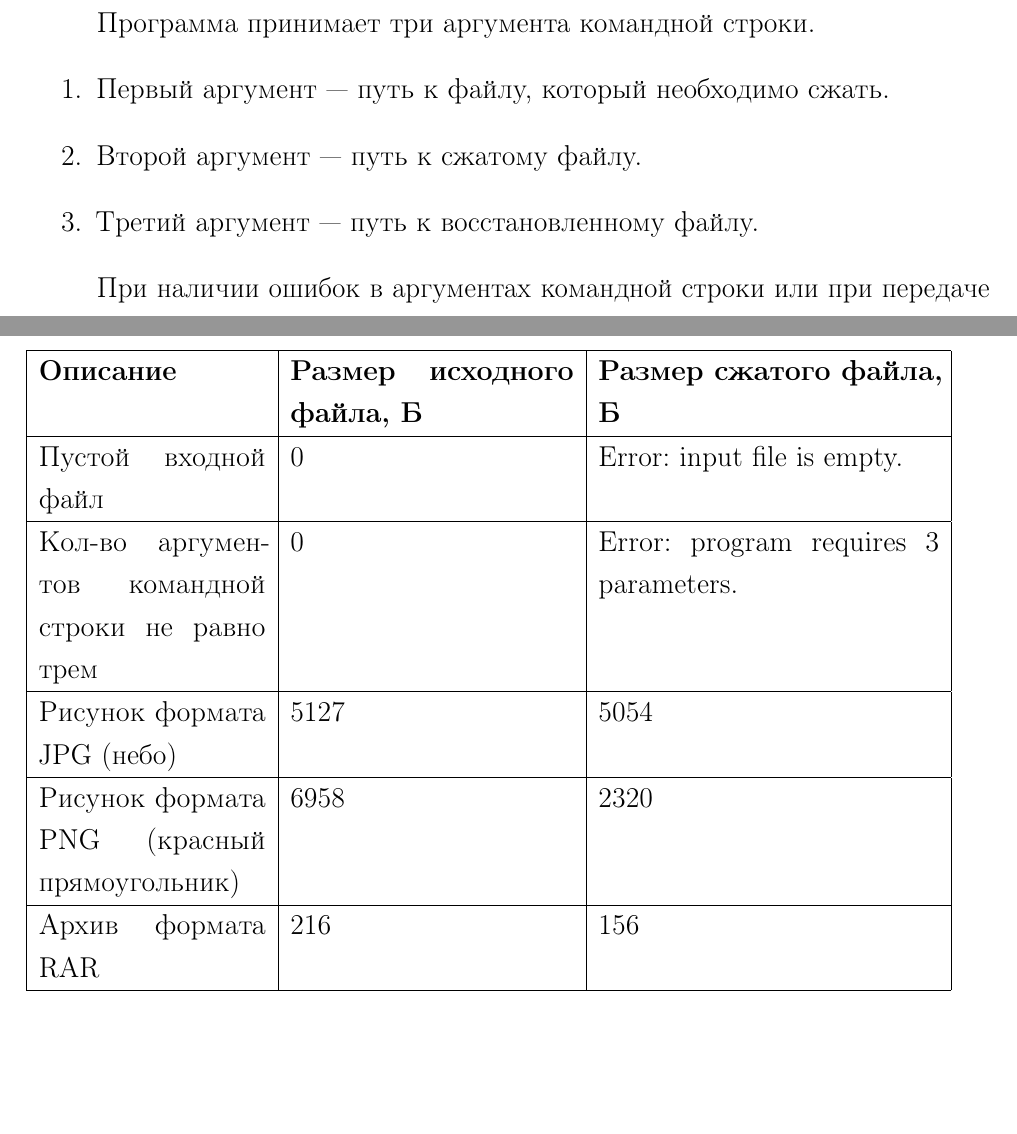
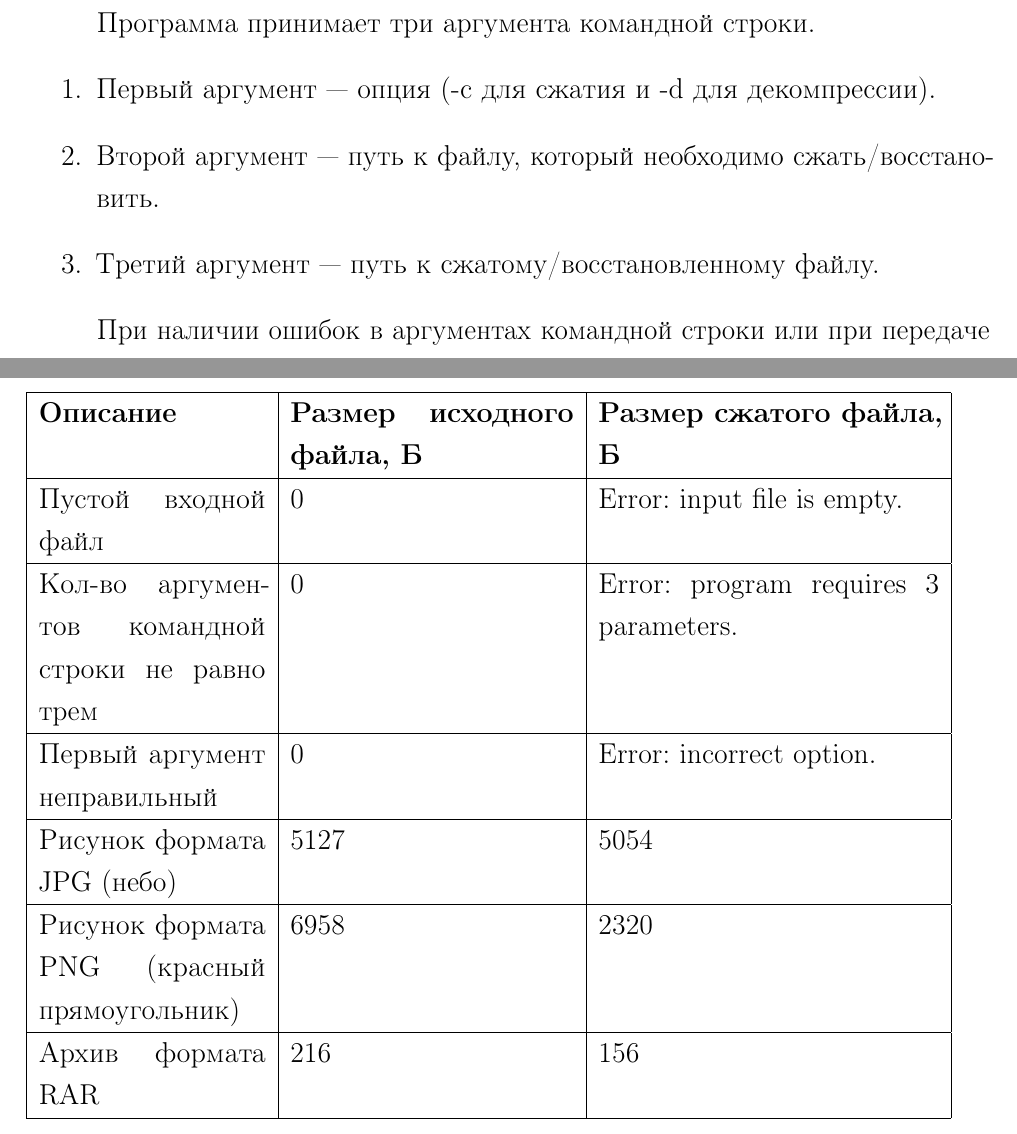
Before and after one commit to marchenko-vs/ics7-infosec, a LaTeX document (lab_05/docs/report.tex): two parts of pages 6 and 7 of 9, joined at a grey line, cut so that both start at the same text, the shorter picture padded with empty space. Compiled offline with pdfLaTeX.

Commit message:
Report fixed.

```diff
--- a/lab_05/docs/report.tex
+++ b/lab_05/docs/report.tex
@@ -74,9 +74,9 @@
 
 Программа принимает три аргумента командной строки.
 \begin{enumerate}
-\item Первый аргумент --- путь к файлу, который необходимо сжать.
-\item Второй аргумент --- путь к сжатому файлу.
-\item Третий аргумент --- путь к восстановленному файлу.
+\item Первый аргумент --- опция (-c для сжатия и -d для декомпрессии).
+\item Второй аргумент --- путь к файлу, который необходимо сжать/восстановить.
+\item Третий аргумент --- путь к сжатому/восстановленному файлу.
 \end{enumerate}
 
 При наличии ошибок в аргументах командной строки или при передаче на вход программе пустого файла программа выдаст сообщение об ошибке и завершится.
@@ -104,6 +104,9 @@
 \tabularnewline
 \hline
 Кол-во аргументов командной строки не равно трем & 0 & Error: program requires 3 parameters.
+\tabularnewline
+\hline
+Первый аргумент неправильный & 0 & Error: incorrect option.
 \tabularnewline
 \hline
 Рисунок формата JPG (небо) & 5127 & 5054
```
Also changed, not shown: lab_05/docs/report.pdf.
